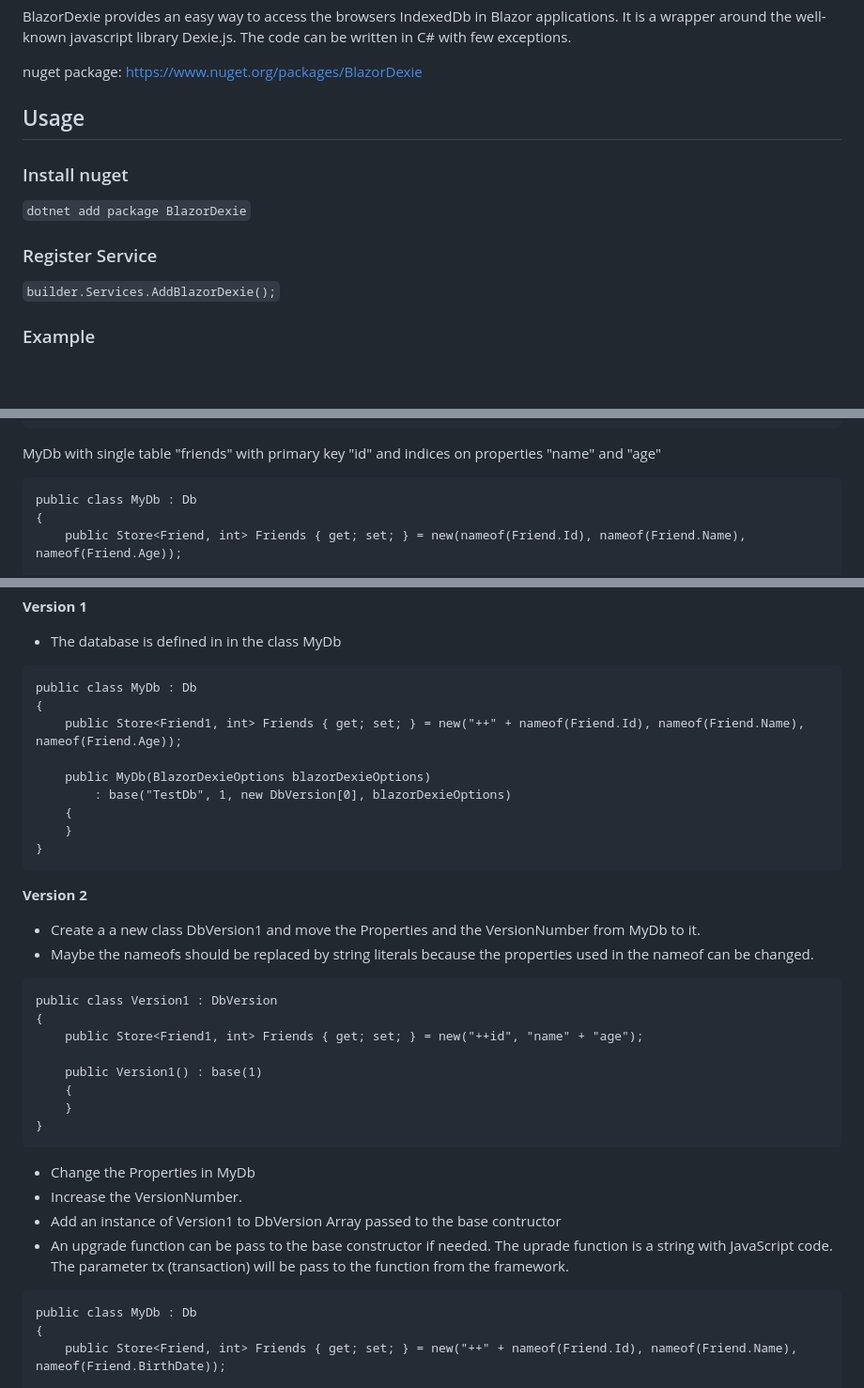
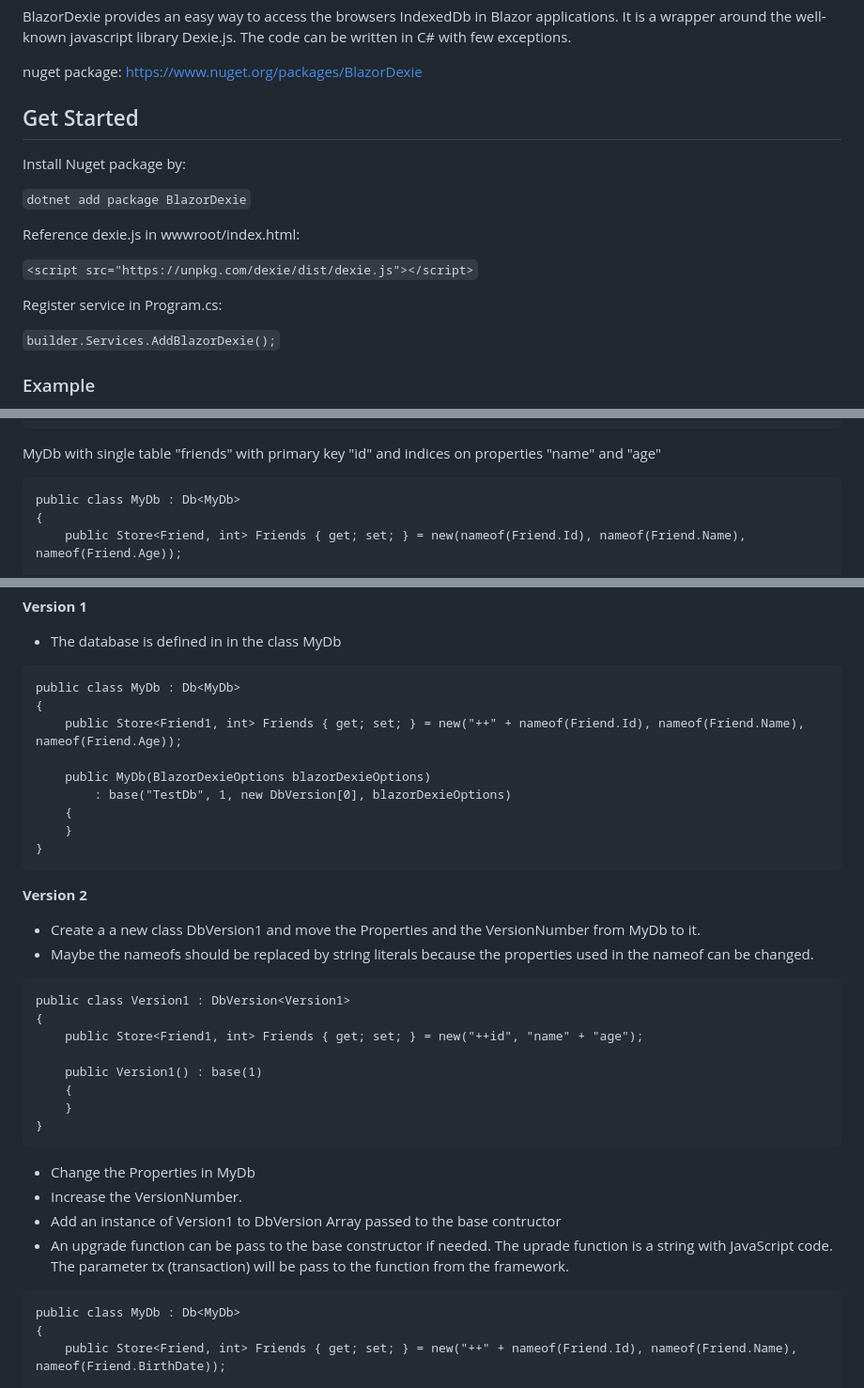
Before and after one commit to simon-kuster/BlazorDexie, a Markdown page: README.md, 3 parts joined by grey strips. Shown at 94% size. Rendered like a GitHub page; blank space fills up the shorter version.

````diff
--- a/README.md
+++ b/README.md
@@ -4,13 +4,17 @@ BlazorDexie provides an easy way to access the browsers IndexedDb in Blazor appl
 
 nuget package: https://www.nuget.org/packages/BlazorDexie
 
-## Usage
+## Get Started
 
-### Install nuget
+Install Nuget package by:
 
 ``` dotnet add package BlazorDexie ```
 
-### Register Service
+Reference dexie.js in wwwroot/index.html:
+
+```<script src="https://unpkg.com/dexie/dist/dexie.js"></script>```
+
+Register service in Program.cs:
 
 ``` builder.Services.AddBlazorDexie(); ```
 
@@ -30,7 +34,7 @@ public class Friend
 MyDb with single table "friends" with primary key "id" and
 indices on properties "name" and "age"
 ```
-public class MyDb : Db
+public class MyDb : Db<MyDb>
 {
     public Store<Friend, int> Friends { get; set; } = new(nameof(Friend.Id), nameof(Friend.Name), nameof(Friend.Age));
 
@@ -129,7 +133,7 @@ catch (Exception e)
 - The database is defined in in the class MyDb
 
 ```
-public class MyDb : Db
+public class MyDb : Db<MyDb>
 {
     public Store<Friend1, int> Friends { get; set; } = new("++" + nameof(Friend.Id), nameof(Friend.Name), nameof(Friend.Age));
 
@@ -146,7 +150,7 @@ public class MyDb : Db
 - Maybe the nameofs should be replaced by string literals because the properties used in the nameof can be changed.
 
 ```
-public class Version1 : DbVersion
+public class Version1 : DbVersion<Version1>
 {
     public Store<Friend1, int> Friends { get; set; } = new("++id", "name" + "age");
 
@@ -161,7 +165,7 @@ public class Version1 : DbVersion
 - An upgrade function can be pass to the base constructor if needed. The uprade function is a string with JavaScript code. The parameter tx (transaction) will be pass to the function from the framework.
 
 ```
-public class MyDb : Db
+public class MyDb : Db<MyDb>
 {
     public Store<Friend, int> Friends { get; set; } = new("++" + nameof(Friend.Id), nameof(Friend.Name), nameof(Friend.BirthDate));
 
````
Also changed, not shown: other parts of README.md (+2 -2 lines).
